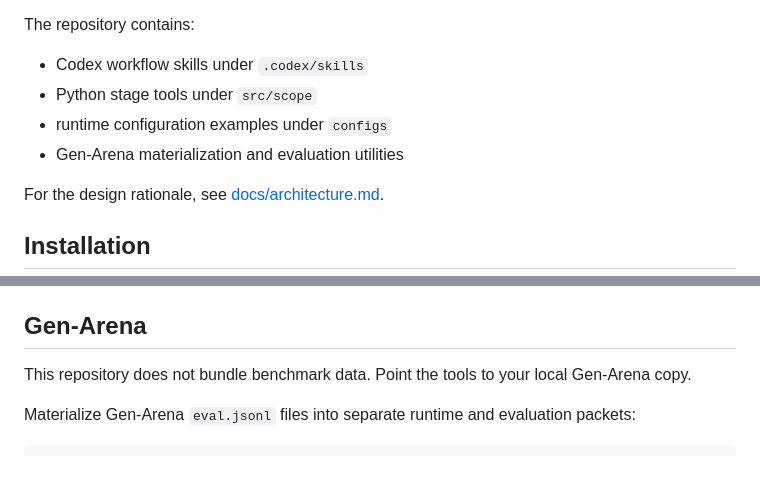
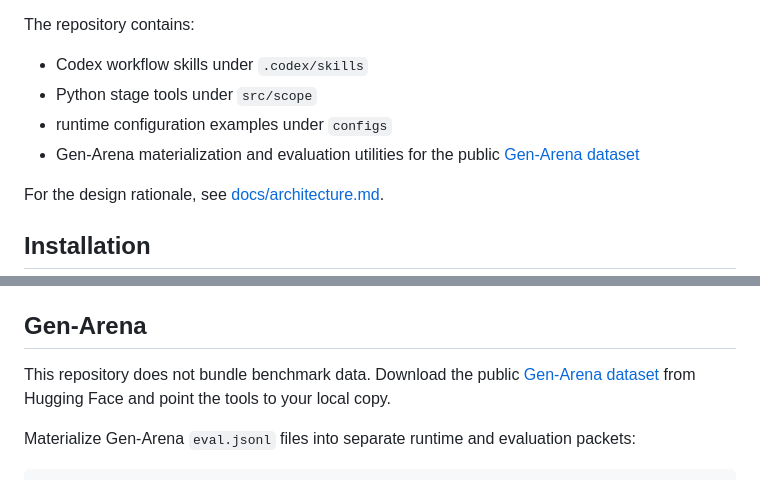
Before and after one commit to nopnor/SCOPE, a Markdown page: README.md, 2 parts joined by grey strips. Drawn GitHub-style.

Commit message:
Link Gen-Arena dataset in README

```diff
--- a/README.md
+++ b/README.md
@@ -7,7 +7,7 @@ The repository contains:
 - Codex workflow skills under `.codex/skills`
 - Python stage tools under `src/scope`
 - runtime configuration examples under `configs`
-- Gen-Arena materialization and evaluation utilities
+- Gen-Arena materialization and evaluation utilities for the public [Gen-Arena dataset](https://huggingface.co/datasets/rentianfei122/Gen-Arena)
 
 For the design rationale, see [docs/architecture.md](docs/architecture.md).
 
@@ -127,7 +127,7 @@ Typical outputs include:
 
 ## Gen-Arena
 
-This repository does not bundle benchmark data. Point the tools to your local Gen-Arena copy.
+This repository does not bundle benchmark data. Download the public [Gen-Arena dataset](https://huggingface.co/datasets/rentianfei122/Gen-Arena) from Hugging Face and point the tools to your local copy.
 
 Materialize Gen-Arena `eval.jsonl` files into separate runtime and evaluation packets:
 
```
